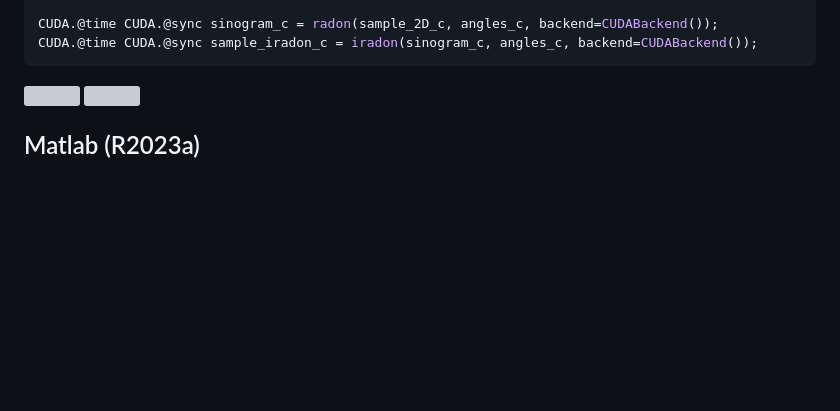
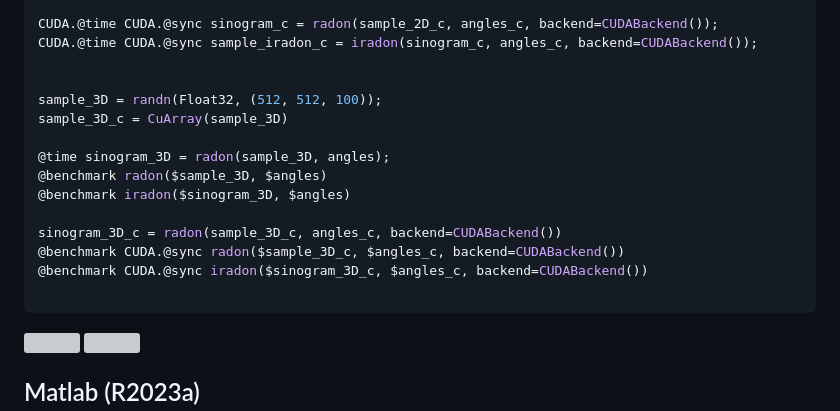
Before and after one commit to roflmaostc/RadonKA.jl, a Markdown page: docs/src/benchmark.md, the part around the change. Drawn GitHub-style; blank space fills up the shorter version; grey boxes are pictures that could not be loaded.

Commit message:
Fix docs [skip ci]

````diff
--- a/docs/src/benchmark.md
+++ b/docs/src/benchmark.md
@@ -33,6 +33,19 @@ simshow(sinogram)
 
 CUDA.@time CUDA.@sync sinogram_c = radon(sample_2D_c, angles_c, backend=CUDABackend());
 CUDA.@time CUDA.@sync sample_iradon_c = iradon(sinogram_c, angles_c, backend=CUDABackend());
+
+
+sample_3D = randn(Float32, (512, 512, 100));
+sample_3D_c = CuArray(sample_3D)
+
+@time sinogram_3D = radon(sample_3D, angles);
+@benchmark radon($sample_3D, $angles)
+@benchmark iradon($sinogram_3D, $angles)
+
+sinogram_3D_c = radon(sample_3D_c, angles_c, backend=CUDABackend())
+@benchmark CUDA.@sync radon($sample_3D_c, $angles_c, backend=CUDABackend())
+@benchmark CUDA.@sync iradon($sinogram_3D_c, $angles_c, backend=CUDABackend())
+
 ```
 ![](../assets/radonka_sinogram.png)
 ![](../assets/radonka_iradon.png)
````
